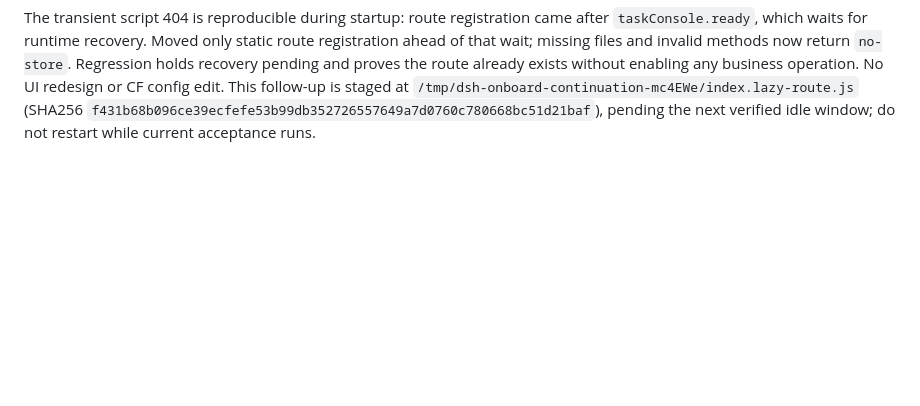
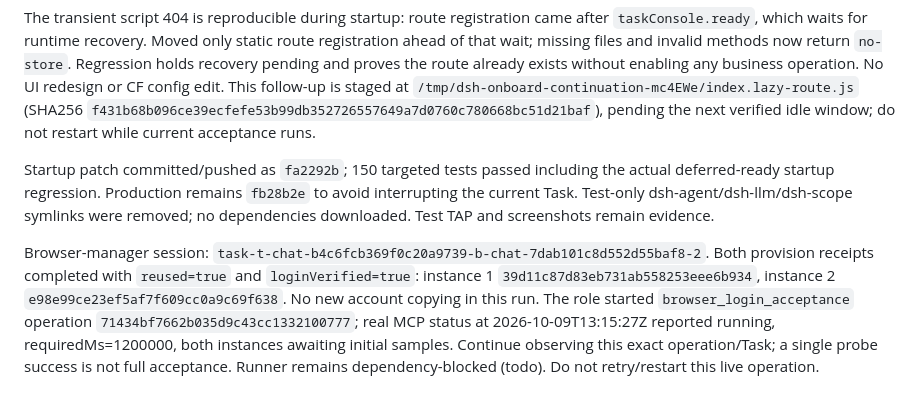
Before and after one commit to ChangfengHU/dsh-task-console, a Markdown page: dev-log/2026-10-09-onboard-live-validation.md, the part around the change. GitHub-like rendering; blank space fills up the shorter version.

Commit message:
docs: preserve live browser stability operation and deployment boundary

```diff
--- a/dev-log/2026-10-09-onboard-live-validation.md
+++ b/dev-log/2026-10-09-onboard-live-validation.md
@@ -55,3 +55,19 @@ exists without enabling any business operation. No UI redesign or CF config edit
 This follow-up is staged at `/tmp/dsh-onboard-continuation-mc4EWe/index.lazy-route.js`
 (SHA256 `f431b68b096ce39ecfefe53b99db352726557649a7d0760c780668bc51d21baf`), pending
 the next verified idle window; do not restart while current acceptance runs.
+
+Startup patch committed/pushed as `fa2292b`; 150 targeted tests passed including
+the actual deferred-ready startup regression. Production remains `fb28b2e` to
+avoid interrupting the current Task. Test-only dsh-agent/dsh-llm/dsh-scope symlinks
+were removed; no dependencies downloaded. Test TAP and screenshots remain evidence.
+
+Browser-manager session:
+`task-t-chat-b4c6fcb369f0c20a9739-b-chat-7dab101c8d552d55baf8-2`.
+Both provision receipts completed with `reused=true` and `loginVerified=true`:
+instance 1 `39d11c87d83eb731ab558253eee6b934`,
+instance 2 `e98e99ce23ef5af7f609cc0a9c69f638`. No new account copying in this run.
+The role started `browser_login_acceptance` operation
+`71434bf7662b035d9c43cc1332100777`; real MCP status at 2026-10-09T13:15:27Z reported
+running, requiredMs=1200000, both instances awaiting initial samples. Continue
+observing this exact operation/Task; a single probe success is not full acceptance.
+Runner remains dependency-blocked (todo). Do not retry/restart this live operation.
```
